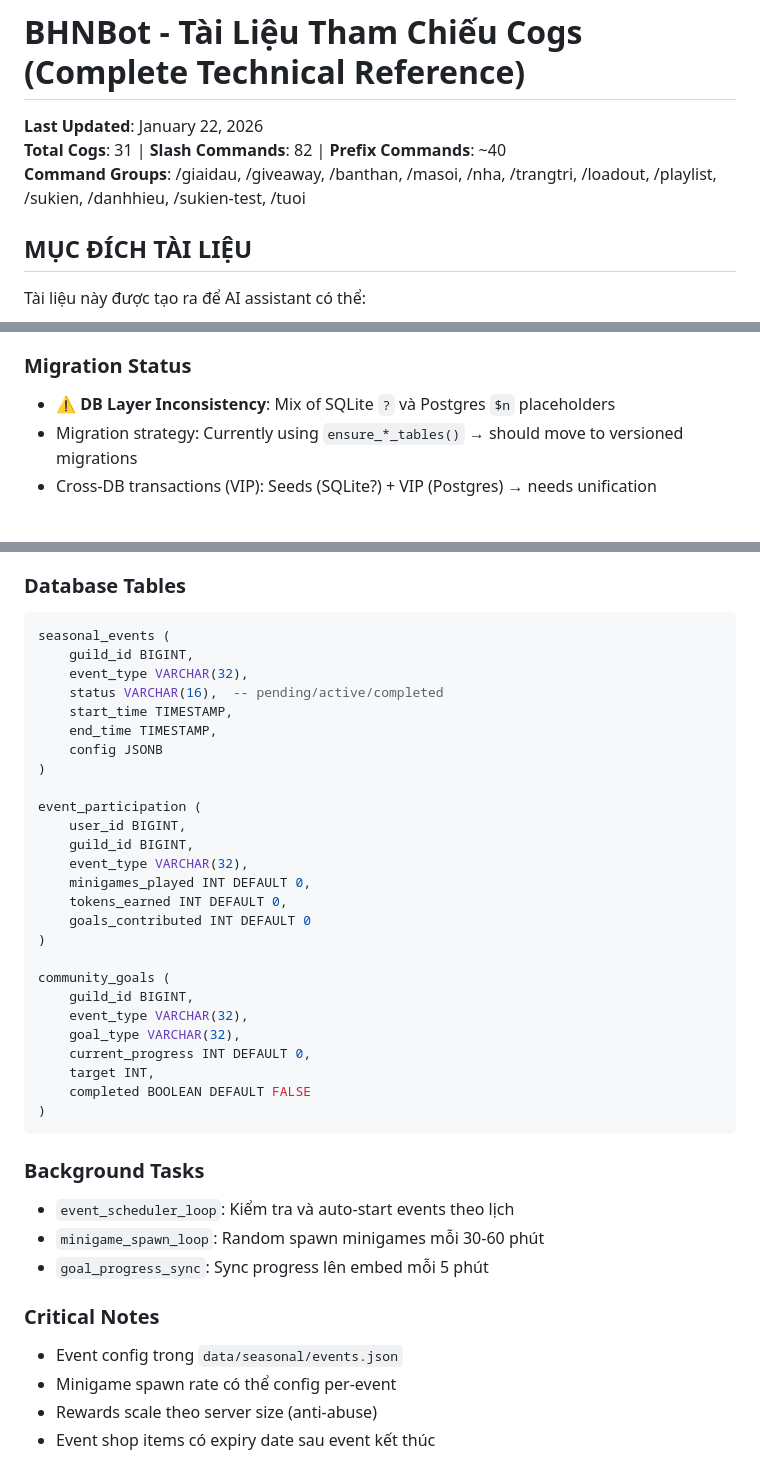
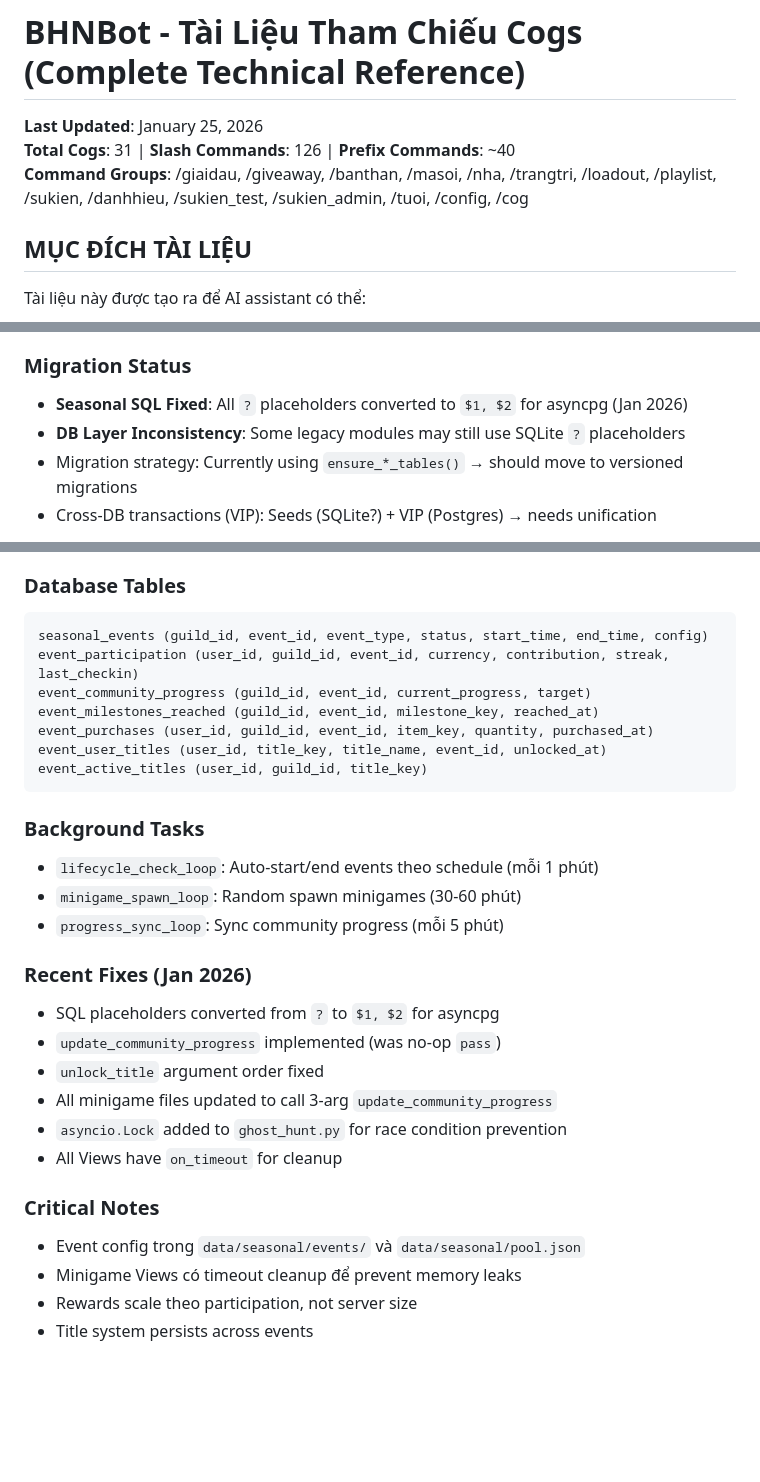
Before and after one commit to PhucTruong-ctrl/BHNBot, a Markdown page: docs/COGS_REFERENCE.md, 3 parts joined by grey strips. Rendered like a GitHub page; blank space fills up the shorter version.

````diff
--- a/docs/COGS_REFERENCE.md
+++ b/docs/COGS_REFERENCE.md
@@ -1,8 +1,8 @@
 # BHNBot - Tài Liệu Tham Chiếu Cogs (Complete Technical Reference)
 
-**Last Updated**: January 22, 2026
-**Total Cogs**: 31 | **Slash Commands**: 82 | **Prefix Commands**: ~40
-**Command Groups**: /giaidau, /giveaway, /banthan, /masoi, /nha, /trangtri, /loadout, /playlist, /sukien, /danhhieu, /sukien-test, /tuoi
+**Last Updated**: January 25, 2026
+**Total Cogs**: 31 | **Slash Commands**: 126 | **Prefix Commands**: ~40
+**Command Groups**: /giaidau, /giveaway, /banthan, /masoi, /nha, /trangtri, /loadout, /playlist, /sukien, /danhhieu, /sukien_test, /sukien_admin, /tuoi, /config, /cog
 
 ## MỤC ĐÍCH TÀI LIỆU
 Tài liệu này được tạo ra để AI assistant có thể:
@@ -618,7 +618,8 @@ earned_count / total_guild_members * 100
 - **Economy**: 10,000+ users (good scalability)
 
 ### Migration Status
-- ⚠️ **DB Layer Inconsistency**: Mix of SQLite `?` và Postgres `$n` placeholders
+-  **Seasonal SQL Fixed**: All `?` placeholders converted to `$1, $2` for asyncpg (Jan 2026)
+-  **DB Layer Inconsistency**: Some legacy modules may still use SQLite `?` placeholders
 - Migration strategy: Currently using `ensure_*_tables()` → should move to versioned migrations
 - Cross-DB transactions (VIP): Seeds (SQLite?) + VIP (Postgres) → needs unification
 
@@ -1001,41 +1033,30 @@ Mục tiêu chung cho cả server, khi đạt được sẽ unlock rewards:
 
 ### Database Tables
 ```sql
-seasonal_events (
-    guild_id BIGINT,
-    event_type VARCHAR(32),
-    status VARCHAR(16),  -- pending/active/completed
-    start_time TIMESTAMP,
-    end_time TIMESTAMP,
-    config JSONB
-)
-
-event_participation (
-    user_id BIGINT,
-    guild_id BIGINT,
-    event_type VARCHAR(32),
-    minigames_played INT DEFAULT 0,
-    tokens_earned INT DEFAULT 0,
-    goals_contributed INT DEFAULT 0
-)
-
-community_goals (
-    guild_id BIGINT,
-    event_type VARCHAR(32),
-    goal_type VARCHAR(32),
-    current_progress INT DEFAULT 0,
-    target INT,
-    completed BOOLEAN DEFAULT FALSE
-)
+seasonal_events (guild_id, event_id, event_type, status, start_time, end_time, config)
+event_participation (user_id, guild_id, event_id, currency, contribution, streak, last_checkin)
+event_community_progress (guild_id, event_id, current_progress, target)
+event_milestones_reached (guild_id, event_id, milestone_key, reached_at)
+event_purchases (user_id, guild_id, event_id, item_key, quantity, purchased_at)
+event_user_titles (user_id, title_key, title_name, event_id, unlocked_at)
+event_active_titles (user_id, guild_id, title_key)
 ```
 
 ### Background Tasks
-- `event_scheduler_loop`: Kiểm tra và auto-start events theo lịch
-- `minigame_spawn_loop`: Random spawn minigames mỗi 30-60 phút
-- `goal_progress_sync`: Sync progress lên embed mỗi 5 phút
+- `lifecycle_check_loop`: Auto-start/end events theo schedule (mỗi 1 phút)
+- `minigame_spawn_loop`: Random spawn minigames (30-60 phút)
+- `progress_sync_loop`: Sync community progress (mỗi 5 phút)
+
+### Recent Fixes (Jan 2026)
+-  SQL placeholders converted from `?` to `$1, $2` for asyncpg
+-  `update_community_progress` implemented (was no-op `pass`)
+-  `unlock_title` argument order fixed
+-  All minigame files updated to call 3-arg `update_community_progress`
+-  `asyncio.Lock` added to `ghost_hunt.py` for race condition prevention
+-  All Views have `on_timeout` for cleanup
 
 ### Critical Notes
-- Event config trong `data/seasonal/events.json`
-- Minigame spawn rate có thể config per-event
-- Rewards scale theo server size (anti-abuse)
-- Event shop items có expiry date sau event kết thúc
+- Event config trong `data/seasonal/events/` và `data/seasonal/pool.json`
+- Minigame Views có timeout cleanup để prevent memory leaks
+- Rewards scale theo participation, not server size
+- Title system persists across events
````
Also changed, not shown: other parts of docs/COGS_REFERENCE.md (+75 -44 lines).
